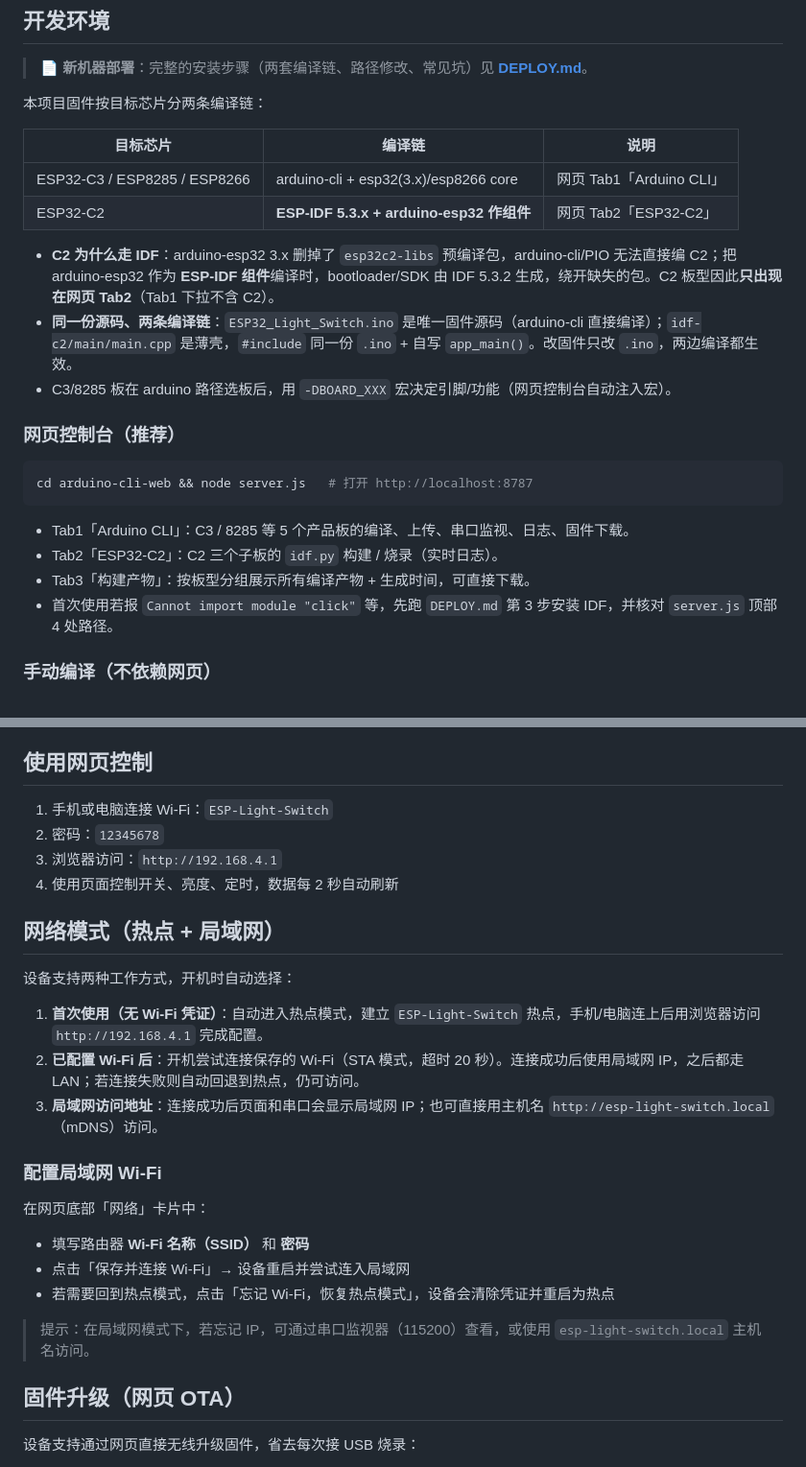
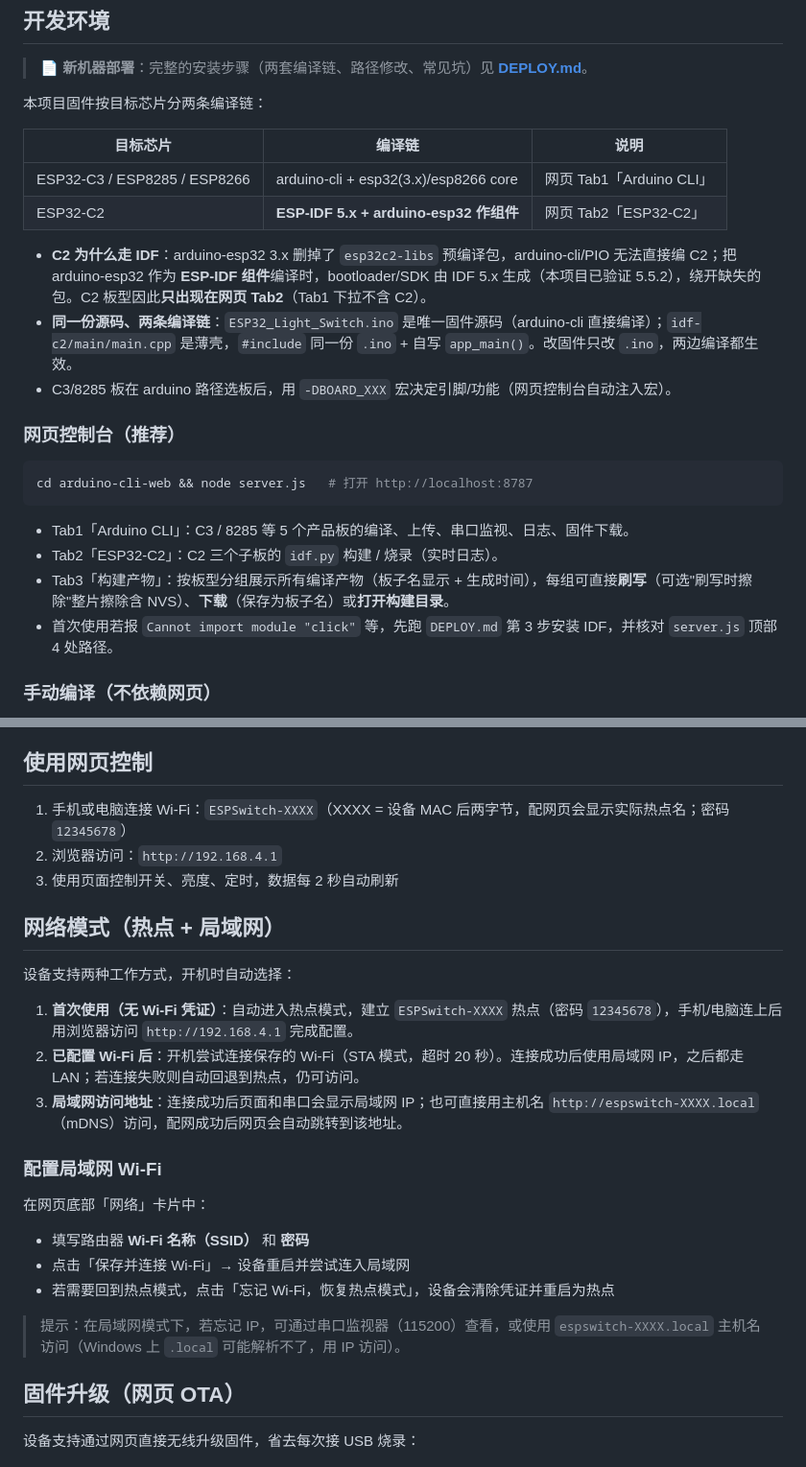
Before and after one commit to Cmdmac/ESP-Switch, a Markdown page: README.md, 2 parts joined by grey strips. Shown at 96% size. Drawn GitHub-style.

```diff
--- a/README.md
+++ b/README.md
@@ -56,9 +56,9 @@ ESP 通断器固件，支持网页控制。基于 Arduino 框架，同一份代
 | 目标芯片 | 编译链 | 说明 |
 |---|---|---|
 | ESP32-C3 / ESP8285 / ESP8266 | arduino-cli + esp32(3.x)/esp8266 core | 网页 Tab1「Arduino CLI」 |
-| ESP32-C2 | **ESP-IDF 5.3.x + arduino-esp32 作组件** | 网页 Tab2「ESP32-C2」 |
+| ESP32-C2 | **ESP-IDF 5.x + arduino-esp32 作组件** | 网页 Tab2「ESP32-C2」 |
 
-- **C2 为什么走 IDF**：arduino-esp32 3.x 删掉了 `esp32c2-libs` 预编译包，arduino-cli/PIO 无法直接编 C2；把 arduino-esp32 作为 **ESP-IDF 组件**编译时，bootloader/SDK 由 IDF 5.3.2 生成，绕开缺失的包。C2 板型因此**只出现在网页 Tab2**（Tab1 下拉不含 C2）。
+- **C2 为什么走 IDF**：arduino-esp32 3.x 删掉了 `esp32c2-libs` 预编译包，arduino-cli/PIO 无法直接编 C2；把 arduino-esp32 作为 **ESP-IDF 组件**编译时，bootloader/SDK 由 IDF 5.x 生成（本项目已验证 5.5.2），绕开缺失的包。C2 板型因此**只出现在网页 Tab2**（Tab1 下拉不含 C2）。
 - **同一份源码、两条编译链**：`ESP32_Light_Switch.ino` 是唯一固件源码（arduino-cli 直接编译）；`idf-c2/main/main.cpp` 是薄壳，`#include` 同一份 `.ino` + 自写 `app_main()`。改固件只改 `.ino`，两边编译都生效。
 - C3/8285 板在 arduino 路径选板后，用 `-DBOARD_XXX` 宏决定引脚/功能（网页控制台自动注入宏）。
 
@@ -70,7 +70,7 @@ cd arduino-cli-web && node server.js   # 打开 http://localhost:8787
 
 - Tab1「Arduino CLI」：C3 / 8285 等 5 个产品板的编译、上传、串口监视、日志、固件下载。
 - Tab2「ESP32-C2」：C2 三个子板的 `idf.py` 构建 / 烧录（实时日志）。
-- Tab3「构建产物」：按板型分组展示所有编译产物 + 生成时间，可直接下载。
+- Tab3「构建产物」：按板型分组展示所有编译产物（板子名显示 + 生成时间），每组可直接**刷写**（可选"刷写时擦除"整片擦除含 NVS）、**下载**（保存为板子名）或**打开构建目录**。
 - 首次使用若报 `Cannot import module "click"` 等，先跑 `DEPLOY.md` 第 3 步安装 IDF，并核对 `server.js` 顶部 4 处路径。
 
 ### 手动编译（不依赖网页）
@@ -99,18 +99,17 @@ IDF_C2_BOARD=BOARD_ESP32C2_SWITCH_NANO idf.py -B build/BOARD_ESP32C2_SWITCH_NANO
 
 ## 使用网页控制
 
-1. 手机或电脑连接 Wi-Fi：`ESP-Light-Switch`
-2. 密码：`12345678`
-3. 浏览器访问：`http://192.168.4.1`
-4. 使用页面控制开关、亮度、定时，数据每 2 秒自动刷新
+1. 手机或电脑连接 Wi-Fi：`ESPSwitch-XXXX`（XXXX = 设备 MAC 后两字节，配网页会显示实际热点名；密码 `12345678`）
+2. 浏览器访问：`http://192.168.4.1`
+3. 使用页面控制开关、亮度、定时，数据每 2 秒自动刷新
 
 ## 网络模式（热点 + 局域网）
 
 设备支持两种工作方式，开机时自动选择：
 
-1. **首次使用（无 Wi-Fi 凭证）**：自动进入热点模式，建立 `ESP-Light-Switch` 热点，手机/电脑连上后用浏览器访问 `http://192.168.4.1` 完成配置。
+1. **首次使用（无 Wi-Fi 凭证）**：自动进入热点模式，建立 `ESPSwitch-XXXX` 热点（密码 `12345678`），手机/电脑连上后用浏览器访问 `http://192.168.4.1` 完成配置。
 2. **已配置 Wi-Fi 后**：开机尝试连接保存的 Wi-Fi（STA 模式，超时 20 秒）。连接成功后使用局域网 IP，之后都走 LAN；若连接失败则自动回退到热点，仍可访问。
-3. **局域网访问地址**：连接成功后页面和串口会显示局域网 IP；也可直接用主机名 `http://esp-light-switch.local`（mDNS）访问。
+3. **局域网访问地址**：连接成功后页面和串口会显示局域网 IP；也可直接用主机名 `http://espswitch-XXXX.local`（mDNS）访问，配网成功后网页会自动跳转到该地址。
 
 ### 配置局域网 Wi-Fi
 
@@ -120,7 +119,7 @@ IDF_C2_BOARD=BOARD_ESP32C2_SWITCH_NANO idf.py -B build/BOARD_ESP32C2_SWITCH_NANO
 - 点击「保存并连接 Wi-Fi」→ 设备重启并尝试连入局域网
 - 若需要回到热点模式，点击「忘记 Wi-Fi，恢复热点模式」，设备会清除凭证并重启为热点
 
-> 提示：在局域网模式下，若忘记 IP，可通过串口监视器（115200）查看，或使用 `esp-light-switch.local` 主机名访问。
+> 提示：在局域网模式下，若忘记 IP，可通过串口监视器（115200）查看，或使用 `espswitch-XXXX.local` 主机名访问（Windows 上 `.local` 可能解析不了，用 IP 访问）。
 
 ## 固件升级（网页 OTA）
 
```
Also changed, not shown: other parts of README.md (+19 -18 lines), DEPLOY.md (+20 -12 lines).
